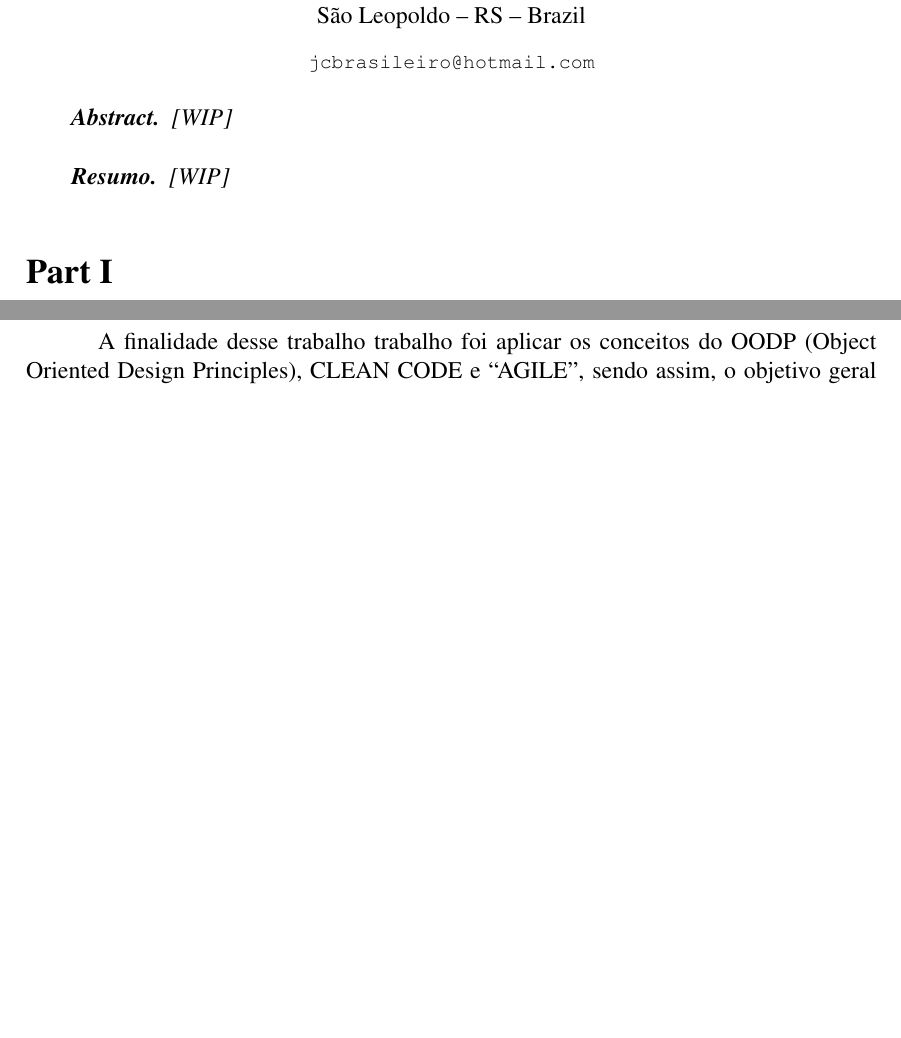
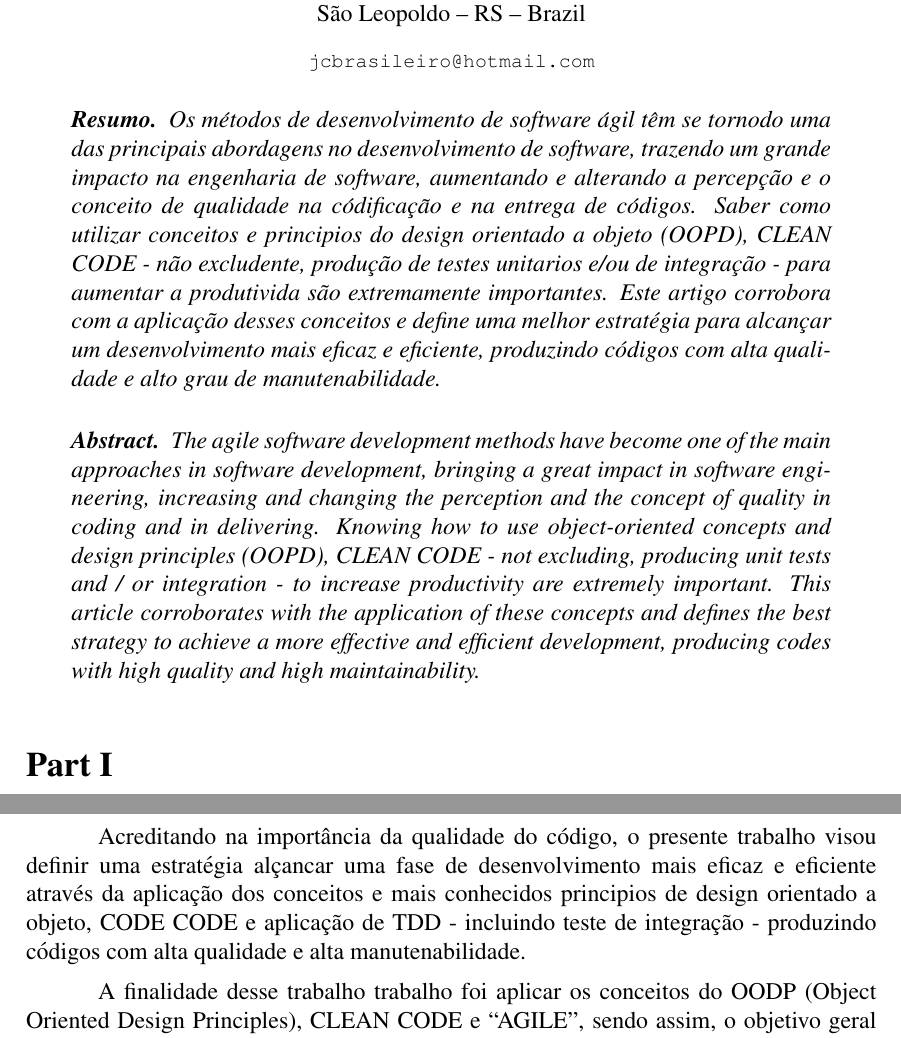
Before and after one commit to jbrasileiro/2017-UNISINOS-TCC, a LaTeX thesis (TCC-UNISINOS-ADS.tex): two parts of pages 1 and 2 of 8 before the commit and two parts of pages 1 and 3 of 8 after it, joined at a grey line, cut so that both start at the same text, the shorter picture padded with empty space. Compiled offline with pdfLaTeX.

```diff
--- a/TCC-UNISINOS-ADS.tex
+++ b/TCC-UNISINOS-ADS.tex
@@ -2,7 +2,7 @@
 
 \usepackage{sbc-template}
 \usepackage{graphicx,url}
-
+\usepackage{ulem}
 %\usepackage[brazil]{babel}
 \usepackage[utf8]{inputenc}
 
@@ -25,13 +25,19 @@
 
 \maketitle
 
+
+\begin{resumo}
+Os métodos de desenvolvimento de software ágil têm se tornodo uma das principais abordagens no desenvolvimento de software, trazendo um grande impacto na engenharia de software, aumentando e alterando a percepção e o conceito de qualidade na códificação e na entrega de códigos.
+Saber como utilizar conceitos e principios do design orientado a objeto (OOPD), CLEAN CODE - não excludente, produção de testes unitarios e/ou de integração - para aumentar a produtivida são extremamente importantes.
+Este artigo corrobora com a aplicação desses conceitos e define uma melhor estratégia para alcançar um desenvolvimento mais eficaz e eficiente, produzindo códigos com alta qualidade e alto grau de manutenabilidade.
+\end{resumo}
+
 \begin{abstract}
-[WIP]
+The agile software development methods have become one of the main approaches in software development, bringing a great impact in software engineering, increasing and changing the perception and the concept of quality in coding and in delivering.
+Knowing how to use object-oriented concepts and design principles (OOPD), CLEAN CODE - not excluding, producing unit tests and / or integration - to increase productivity are extremely important.
+This article corroborates with the application of these concepts and defines the best strategy to achieve a more effective and efficient development, producing codes with high quality and high maintainability.
 \end{abstract}
 
-\begin{resumo}
-[WIP]
-\end{resumo}
 
 %\newpage
 %\tableofcontents
@@ -68,4 +74,9 @@
 %4º parágrafo: apresente possíveis respostas para o problema de pesquisa levantado, ou seja, as hipóteses.
 %Aplicação das principios OO e CLEAN CODE.
 %Segregação das testes unitarios e testes de integração.
-Acreditando na importância da qualidade do código, o presente trabalho visou desenvolver, aplicar e avaliar uma estratégia para minimizar as adversidades na fase de um desenvolvimento eficiente, obter uma melhor produtividade através da codificação de códigos com alta manutenibilidade e alta confiabilidade, desacoplados e coeso, aplicando as ideias do CLEAN CODE, em conjunto com os mais difundidos princípios da programação orientada a objeto.
+
+%--REMOVE
+\sout{Acreditando na importância da qualidade do código, o presente trabalho visou desenvolver, aplicar e avaliar uma estratégia para minimizar as adversidades na fase de um desenvolvimento eficiente, obter uma melhor produtividade através da codificação de códigos com alta manutenibilidade e alta confiabilidade, desacoplados e coeso, aplicando as ideias do CLEAN CODE, em conjunto com os mais difundidos princípios da programação orientada a objeto.}
+%--REMOVE
+
+Acreditando na importância da qualidade do código, o presente trabalho visou definir uma estratégia alçancar uma fase de desenvolvimento mais eficaz e eficiente através da aplicação dos conceitos e mais conhecidos principios de design orientado a objeto, CODE CODE e aplicação de TDD - incluindo teste de integração - produzindo códigos com alta qualidade e alta manutenabilidade.
```
Also changed, not shown: TCC-UNISINOS-ADS.tex (7 more changed lines).
